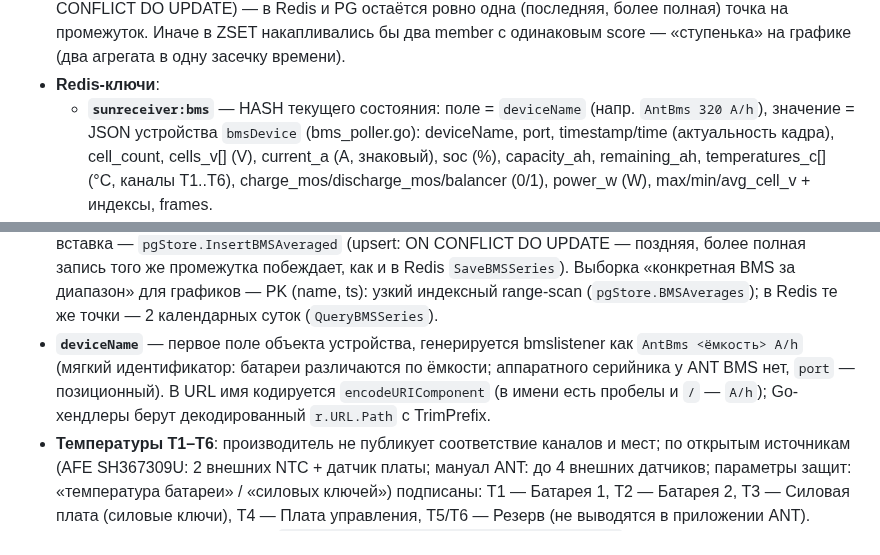
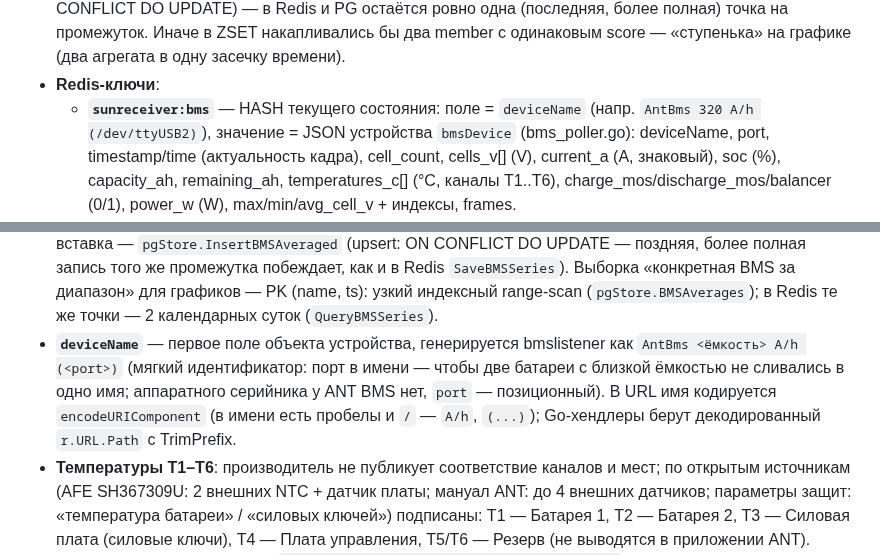
Before and after one commit to galiy/sunReceiver, a Markdown page: AGENTS.md, 2 parts joined by grey strips. Rendered like a GitHub page.

Commit message:
Батч 5 (ревью 2026-09-16): bmslistener задеплоен на 60 — port в deviceName
bmslistener.c (фикс 1.2 из Батча 1) собран на Малине (gcc 4.9.2 без
предупреждений) и установлен в /usr/sbin/bmslistener, сервис перезапущен.
Имена батарей теперь с port: 'AntBms 320 A/h (/dev/ttyUSB2)',
'AntBms 160 A/h (/dev/ttyUSB1)' — две батареи с близкой ёмкостью больше не
сливаются в одно имя. Пулер 253 принял новые ключи, старые вычищены.
Опциональные пункты §7 (двойной буфер shm, Content-Type в read_bms.php)
не сделаны: Go-гвард 1.1 (updated=0 → коллекция не трогается) — страховка,
клиент парсит тело без учёта хедера. AGENTS.md — в sync (deviceName).

```diff
--- a/AGENTS.md
+++ b/AGENTS.md
@@ -228,7 +228,7 @@ ANT BMS по USB-serial, 140-байтные live-кадры 19200) публик
   засечку времени).
 - **Redis-ключи**:
   - **`sunreceiver:bms`** — HASH текущего состояния: поле = `deviceName`
-    (напр. `AntBms 320 A/h`), значение = JSON устройства `bmsDevice` (bms_poller.go):
+    (напр. `AntBms 320 A/h (/dev/ttyUSB2)`), значение = JSON устройства `bmsDevice` (bms_poller.go):
     deviceName, port, timestamp/time (актуальность кадра), cell_count, cells_v[] (V),
     current_a (A, знаковый), soc (%), capacity_ah, remaining_ah, temperatures_c[] (°C,
     каналы T1..T6), charge_mos/discharge_mos/balancer (0/1), power_w (W),
@@ -250,9 +250,10 @@ ANT BMS по USB-serial, 140-байтные live-кадры 19200) публик
   индексный range-scan (`pgStore.BMSAverages`); в Redis те же точки — 2 календарных
   суток (`QueryBMSSeries`).
 - **`deviceName`** — первое поле объекта устройства, генерируется bmslistener как
-  `AntBms <ёмкость> A/h` (мягкий идентификатор: батареи различаются по ёмкости;
-  аппаратного серийника у ANT BMS нет, `port` — позиционный). В URL имя кодируется
-  `encodeURIComponent` (в имени есть пробелы и `/` — `A/h`); Go-хендлеры берут
+  `AntBms <ёмкость> A/h (<port>)` (мягкий идентификатор: порт в имени — чтобы две
+  батареи с близкой ёмкостью не сливались в одно имя; аппаратного серийника у ANT
+  BMS нет, `port` — позиционный). В URL имя кодируется
+  `encodeURIComponent` (в имени есть пробелы и `/` — `A/h`, `(...)`); Go-хендлеры берут
   декодированный `r.URL.Path` с TrimPrefix.
 - **Температуры T1–T6**: производитель не публикует соответствие каналов и мест;
   по открытым источникам (AFE SH367309U: 2 внешних NTC + датчик платы; мануал ANT:
```
